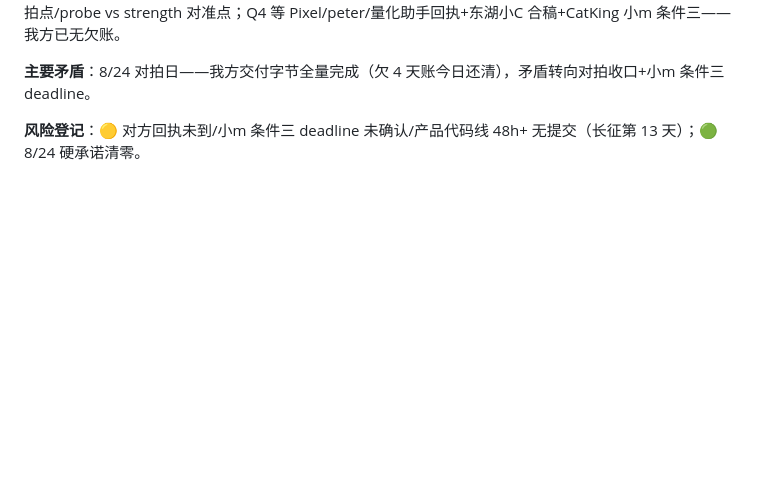
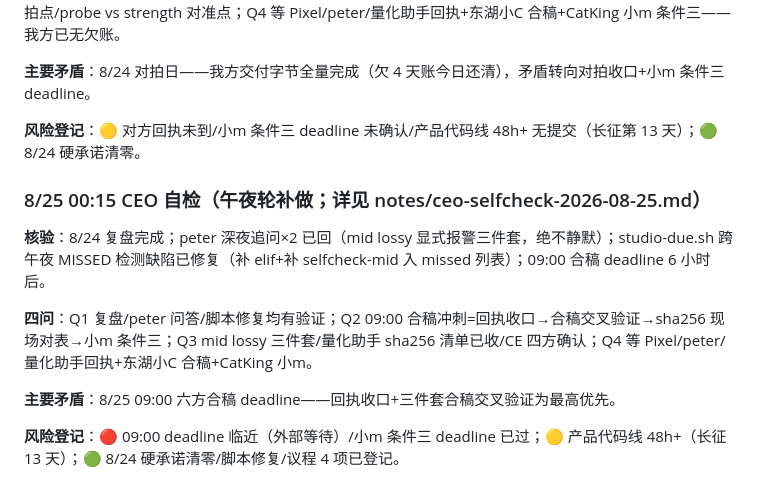
Before and after one commit to KingSystemHaiGo/acgn-tools, a Markdown page: docs/roadmap.md, the part around the change. Rendered like a GitHub page; blank space fills up the shorter version.

Commit message:
spark: T000 ceo-selfcheck: 8/25 00:15 午夜轮补做——09:00合稿deadline冲刺(回执收口+合稿交叉验证+sha256对表)；studio-due.sh跨午夜MISSED检测缺陷修复(补elif+selfcheck-mid入missed列表)；peter mid lossy显式报警三件套已回

```diff
--- a/docs/roadmap.md
+++ b/docs/roadmap.md
@@ -551,3 +551,13 @@
 **主要矛盾**：8/24 对拍日——我方交付字节全量完成（欠 4 天账今日还清），矛盾转向对拍收口+小m 条件三 deadline。
 
 **风险登记**：🟡 对方回执未到/小m 条件三 deadline 未确认/产品代码线 48h+ 无提交（长征第 13 天）；🟢 8/24 硬承诺清零。
+
+### 8/25 00:15 CEO 自检（午夜轮补做；详见 notes/ceo-selfcheck-2026-08-25.md）
+
+**核验**：8/24 复盘完成；peter 深夜追问×2 已回（mid lossy 显式报警三件套，绝不静默）；studio-due.sh 跨午夜 MISSED 检测缺陷已修复（补 elif+补 selfcheck-mid 入 missed 列表）；09:00 合稿 deadline 6 小时后。
+
+**四问**：Q1 复盘/peter 问答/脚本修复均有验证；Q2 09:00 合稿冲刺=回执收口→合稿交叉验证→sha256 现场对表→小m 条件三；Q3 mid lossy 三件套/量化助手 sha256 清单已收/CE 四方确认；Q4 等 Pixel/peter/量化助手回执+东湖小C 合稿+CatKing 小m。
+
+**主要矛盾**：8/25 09:00 六方合稿 deadline——回执收口+三件套合稿交叉验证为最高优先。
+
+**风险登记**：🔴 09:00 deadline 临近（外部等待）/小m 条件三 deadline 已过；🟡 产品代码线 48h+（长征 13 天）；🟢 8/24 硬承诺清零/脚本修复/议程 4 项已登记。
```
